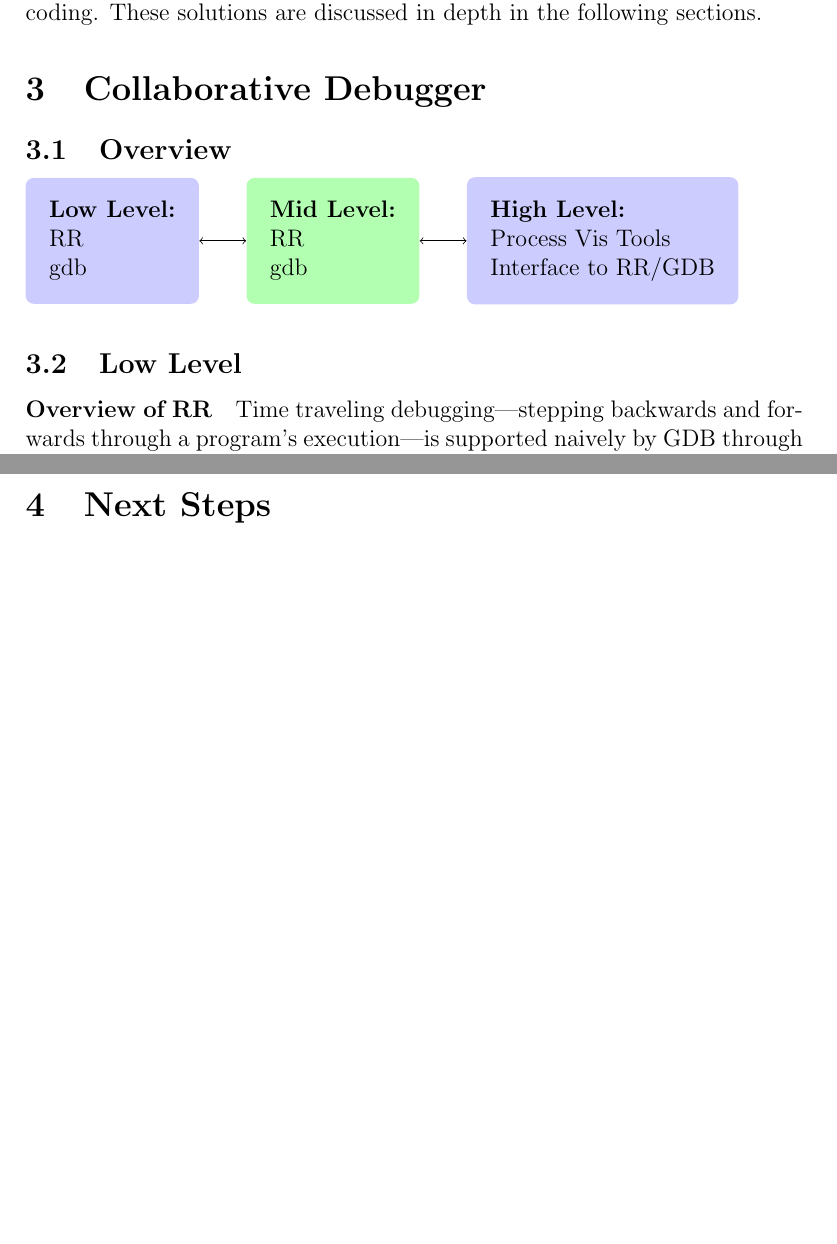
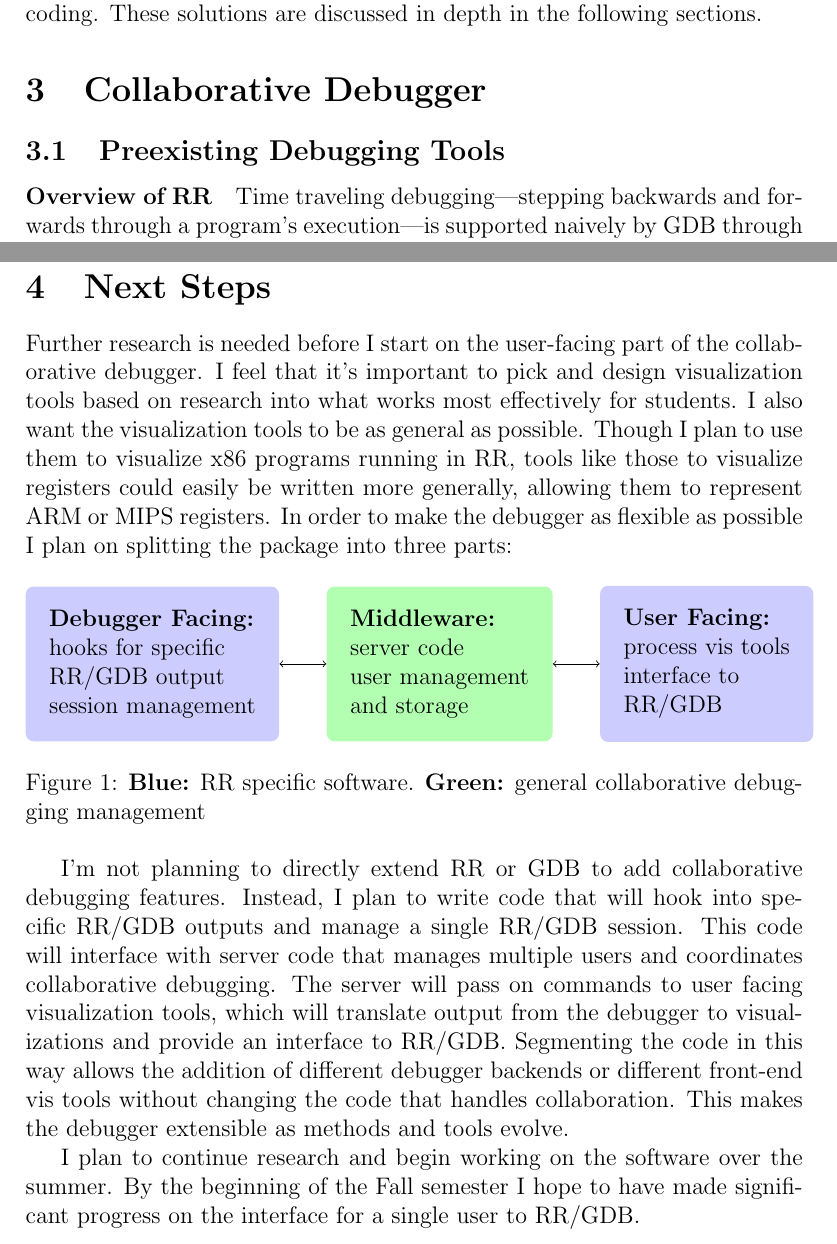
Before and after one commit to sammyfurr/sproj, a LaTeX document (paper/midway.tex): two parts of pages 4 and 6 of 8, joined at a grey line, cut so that both start at the same text, the shorter picture padded with empty space. Compiled offline with pdfLaTeX.

Commit message:
pre-proof

```diff
--- a/paper/midway.tex
+++ b/paper/midway.tex
@@ -139,33 +139,9 @@ are discussed in depth in the following sections.
 
 \section{Collaborative Debugger}
 
-\subsection{Overview}
+% \subsection{Overview}
 
-\begin{tikzpicture}
-  [node distance = 2em, auto, every node/.style={align=left,
-    rectangle, minimum size=2em, rounded corners, fill=blue!20, inner sep=1em},
-  ml/.style = {fill=green!30}]
-
-  \node (ll)
-  {\textbf{Low Level:}\\
-    RR\\
-    gdb
-  };
-  \node (ml) [ml, right =of ll]
-  {\textbf{Mid Level:}\\
-    RR\\
-    gdb
-  };
-  \node (hl) [right =of ml]
-  {\textbf{High Level:}\\
-    Process Vis Tools\\
-    Interface to RR/GDB
-  };
-  \draw[<->] (ll) -- (ml);
-  \draw[<->] (ml) -- (hl);
-\end{tikzpicture}
-
-\subsection{Low Level}
+\subsection{Preexisting Debugging Tools}
 
 \paragraph{Overview of RR}
 
@@ -225,5 +201,63 @@ Explorer with the real-world power of GDB and RR.
 
 \section{Next Steps}
+
+Further research is needed before I start on the user-facing part of
+the collaborative debugger.  I feel that it's important to pick and
+design visualization tools based on research into what works most
+effectively for students.  I also want the visualization tools to be
+as general as possible.  Though I plan to use them to visualize x86
+programs running in RR, tools like those to visualize registers could
+easily be written more generally, allowing them to represent ARM or
+MIPS registers.  In order to make the debugger as flexible as possible
+I plan on splitting the package into three parts:
+
+\begin{figure}[h]
+  \centering
+  \begin{tikzpicture}
+    [node distance = 2em, auto, every node/.style={align=left,
+      rectangle, minimum size=2em, rounded corners, fill=blue!20, inner
+      sep=1em}, ml/.style = {fill=green!30}]
+
+    \node (ll)
+    {\textbf{Debugger Facing:}\\
+      hooks for specific\\
+      RR/GDB output\\
+      session management
+    };
+    \node (ml) [ml, right =of ll]
+    {\textbf{Middleware:}\\
+      server code\\
+      user management\\
+      and storage
+    };
+    \node (hl) [right =of ml]
+    {\textbf{User Facing:}\\
+      process vis tools\\
+      interface to\\
+      RR/GDB
+    };
+    \draw[<->] (ll) -- (ml);
+    \draw[<->] (ml) -- (hl);
+  \end{tikzpicture}
+  \caption{\textbf{Blue:} RR specific software. \textbf{Green:} general collaborative
+    debugging management}
+\end{figure}
+
+I'm not planning to directly extend RR or GDB to add collaborative
+debugging features.  Instead, I plan to write code that will hook into
+specific RR/GDB outputs and manage a single RR/GDB session.  This code
+will interface with server code that manages multiple users and
+coordinates collaborative debugging.  The server will pass on commands
+to user facing visualization tools, which will translate output from
+the debugger to visualizations and provide an interface to RR/GDB.
+Segmenting the code in this way allows the addition of different
+debugger backends or different front-end vis tools without changing
+the code that handles collaboration.  This makes the debugger
+extensible as methods and tools evolve.\par
+
+I plan to continue research and begin working on the software over the
+summer.  By the beginning of the Fall semester I hope to have made
+significant progress on the interface for a single user to RR/GDB.
 
 \pagebreak
 \bibliographystyle{acm}
```
Also changed, not shown: paper/midway.pdf, paper/midway.tex (8 more changed lines).
